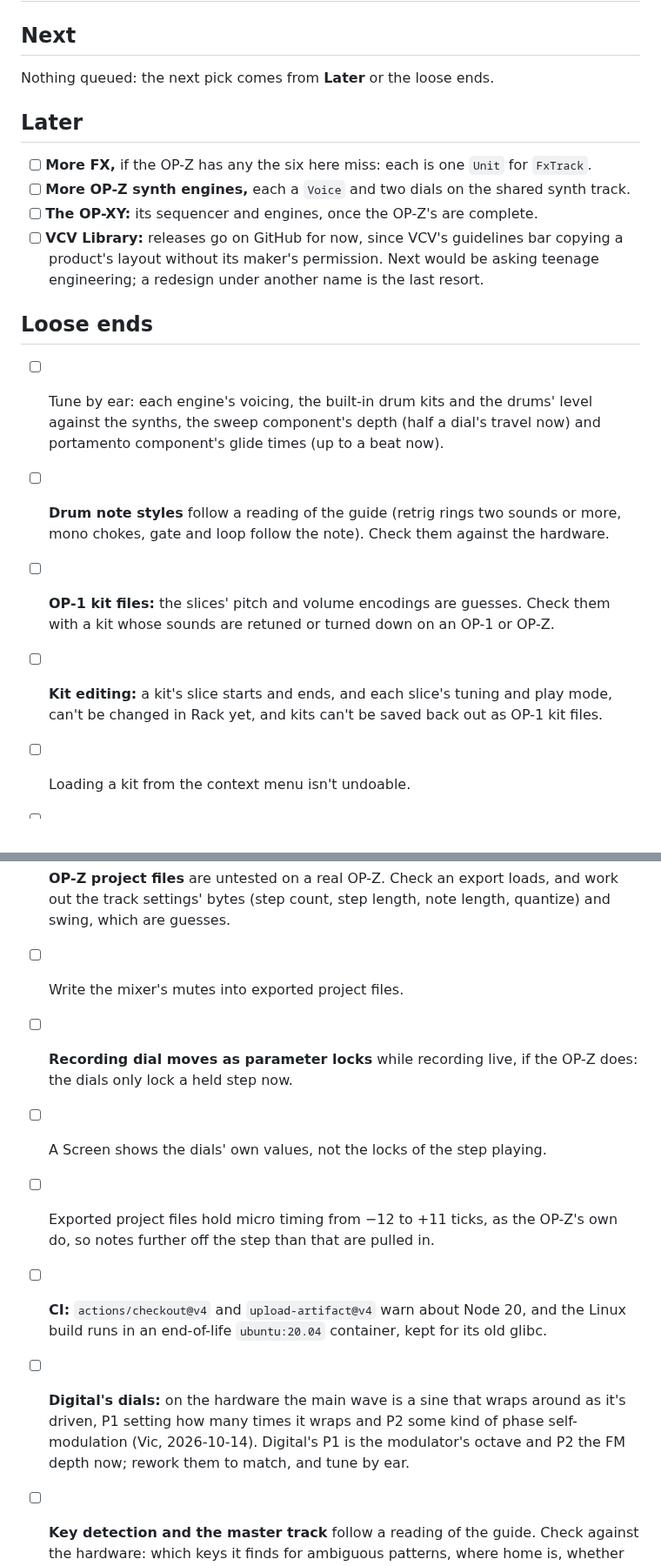
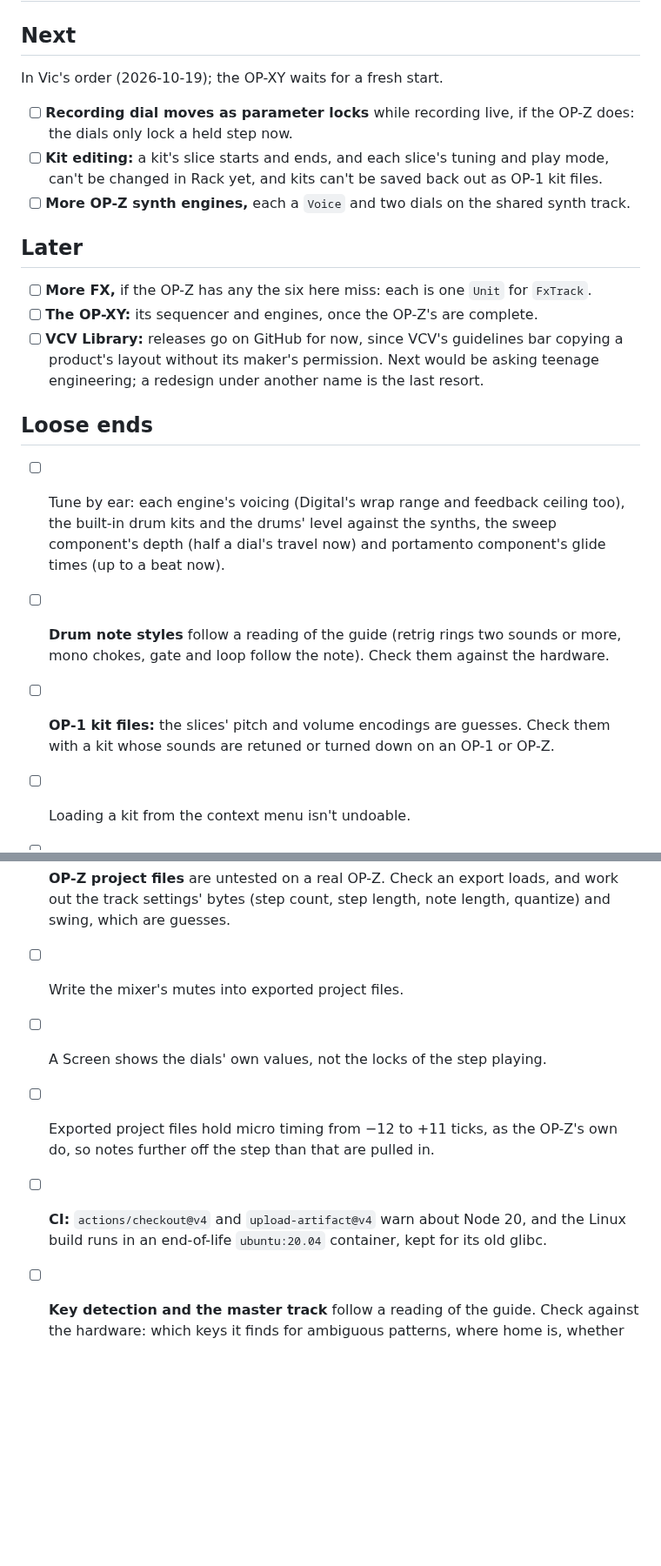
Before and after one commit to un1tz3r0/vcvopxyz, a Markdown page: TODO.md, 2 parts joined by grey strips. Shown at 87% size. Rendered like a GitHub page; blank space fills up the shorter version.

```diff
--- a/TODO.md
+++ b/TODO.md
@@ -2,12 +2,17 @@
 
 ## Next
 
-Nothing queued: the next pick comes from **Later** or the loose ends.
+In Vic's order (2026-10-19); the OP-XY waits for a fresh start.
+
+- [ ] **Recording dial moves as parameter locks** while recording live, if the OP-Z does: the dials only lock a
+      held step now.
+- [ ] **Kit editing:** a kit's slice starts and ends, and each slice's tuning and play mode, can't be changed in
+      Rack yet, and kits can't be saved back out as OP-1 kit files.
+- [ ] **More OP-Z synth engines,** each a `Voice` and two dials on the shared synth track.
 
 ## Later
 
 - [ ] **More FX,** if the OP-Z has any the six here miss: each is one `Unit` for `FxTrack`.
-- [ ] **More OP-Z synth engines,** each a `Voice` and two dials on the shared synth track.
 - [ ] **The OP-XY:** its sequencer and engines, once the OP-Z's are complete.
 - [ ] **VCV Library:** releases go on GitHub for now, since VCV's guidelines bar copying a product's layout without
       its maker's permission. Next would be asking teenage engineering; a redesign under another name is the last
@@ -15,14 +20,12 @@ Nothing queued: the next pick comes from **Later** or the loose ends.
 
 ## Loose ends
 
-- [ ] Tune by ear: each engine's voicing, the built-in drum kits and the drums' level against the synths, the sweep
+- [ ] Tune by ear: each engine's voicing (Digital's wrap range and feedback ceiling too), the built-in drum kits and the drums' level against the synths, the sweep
       component's depth (half a dial's travel now) and portamento component's glide times (up to a beat now).
 - [ ] **Drum note styles** follow a reading of the guide (retrig rings two sounds or more, mono chokes, gate and
       loop follow the note). Check them against the hardware.
 - [ ] **OP-1 kit files:** the slices' pitch and volume encodings are guesses. Check them with a kit whose sounds
       are retuned or turned down on an OP-1 or OP-Z.
-- [ ] **Kit editing:** a kit's slice starts and ends, and each slice's tuning and play mode, can't be changed in
-      Rack yet, and kits can't be saved back out as OP-1 kit files.
 - [ ] Loading a kit from the context menu isn't undoable.
 - [ ] A preset keeps a loaded kit's slices but not its sounds, which live in the patch's storage folder.
 - [ ] Jack LEDs on unpatched outputs stay dark, since an unpatched output has no channels to meter.
@@ -30,16 +33,11 @@ Nothing queued: the next pick comes from **Later** or the loose ends.
 - [ ] **OP-Z project files** are untested on a real OP-Z. Check an export loads, and work out the track settings'
       bytes (step count, step length, note length, quantize) and swing, which are guesses.
 - [ ] Write the mixer's mutes into exported project files.
-- [ ] **Recording dial moves as parameter locks** while recording live, if the OP-Z does: the dials only lock a
-      held step now.
 - [ ] A Screen shows the dials' own values, not the locks of the step playing.
 - [ ] Exported project files hold micro timing from −12 to +11 ticks, as the OP-Z's own do, so notes further off the
       step than that are pulled in.
 - [ ] **CI:** `actions/checkout@v4` and `upload-artifact@v4` warn about Node 20, and the Linux build runs in an
       end-of-life `ubuntu:20.04` container, kept for its old glibc.
-- [ ] **Digital's dials:** on the hardware the main wave is a sine that wraps around as it's driven, P1 setting how
-      many times it wraps and P2 some kind of phase self-modulation (Vic, 2026-10-14). Digital's P1 is the
-      modulator's octave and P2 the FM depth now; rework them to match, and tune by ear.
 - [ ] **Key detection and the master track** follow a reading of the guide. Check against the hardware: which keys
       it finds for ambiguous patterns, where home is, whether latch lets go at the pattern's start or the bar's, and
       what the tonality component's quantize values snap to.
```
Also changed, not shown: DESIGN.md (+4 -3 lines), docs/synth-tracks.md (+1 -1 lines), docs/assets/digital-screen-dark.png, docs/assets/digital-screen-light.png, 3 other files.
